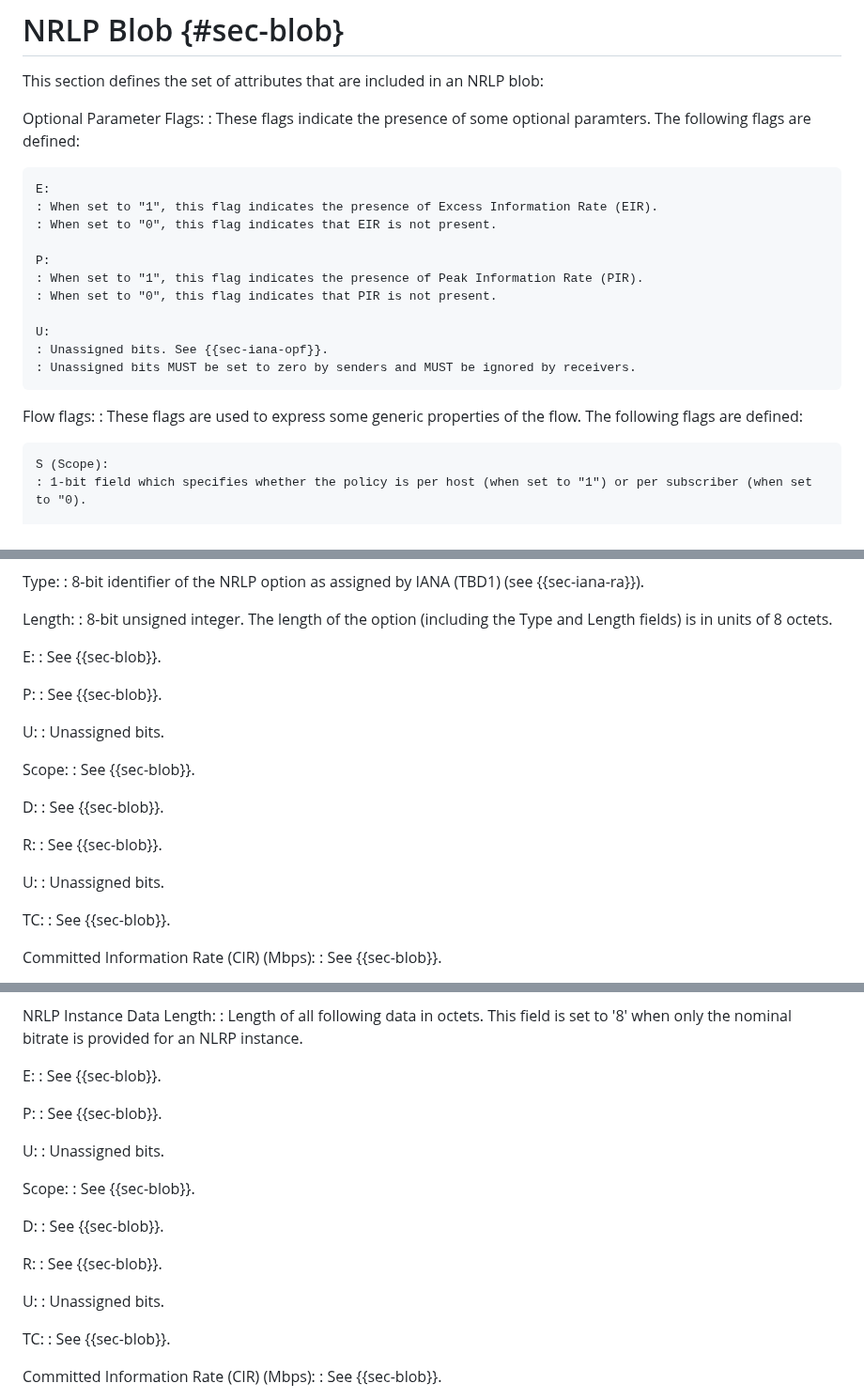
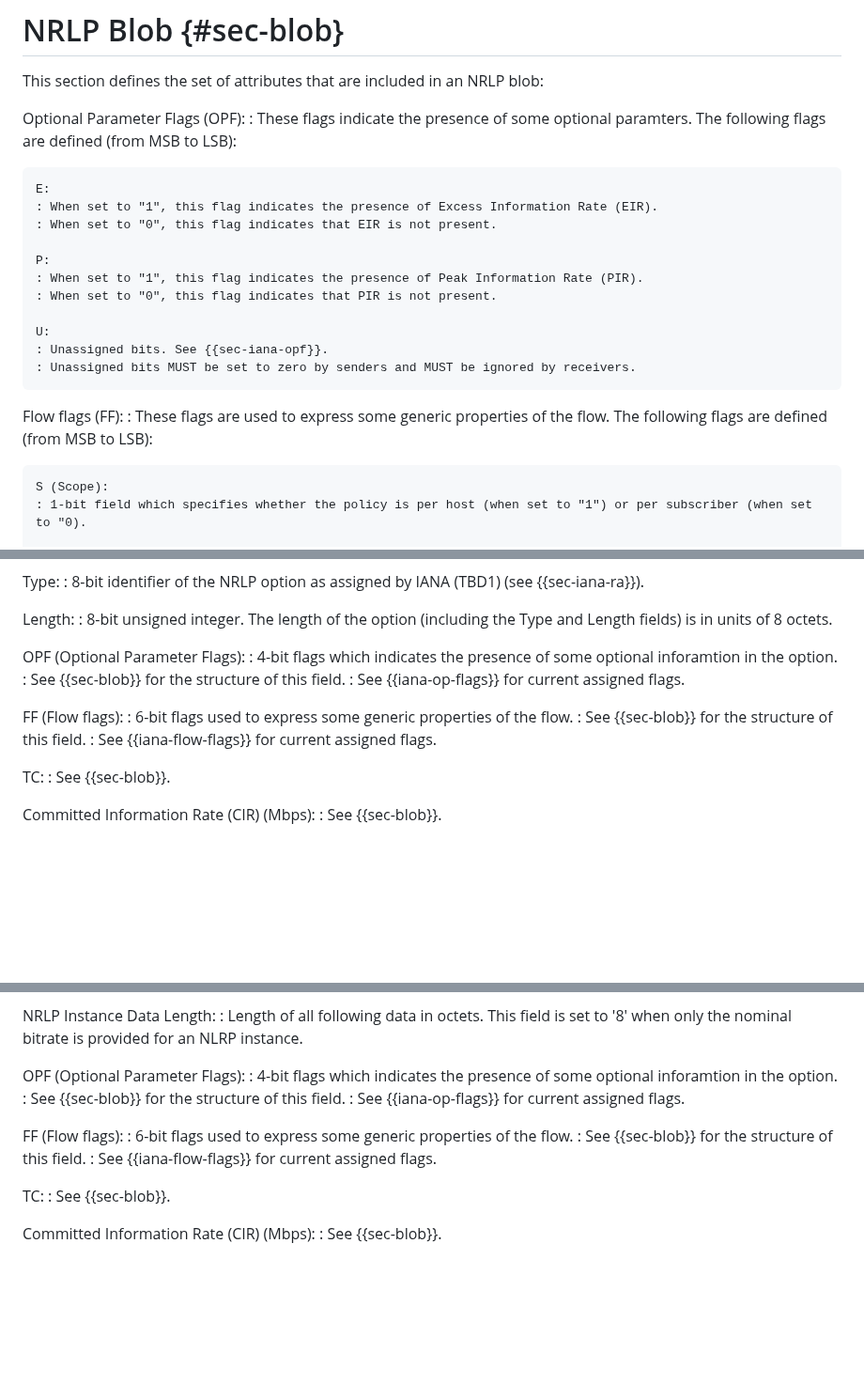
Before and after one commit to boucadair/draft-xxx-ac-rate-policy-discovery, a Markdown page: draft-brw-sconepro-rate-policy-discovery.md, 3 parts joined by grey strips. Shown at 94% size. Drawn GitHub-style; blank space fills up the shorter version.

Commit message:
Avoid redundant content

```diff
--- a/draft-brw-sconepro-rate-policy-discovery.md
+++ b/draft-brw-sconepro-rate-policy-discovery.md
@@ -313,8 +313,8 @@ Rate-limit:
 
 This section defines the set of attributes that are included in an NRLP blob:
 
-Optional Parameter Flags:
-: These flags indicate the presence of some optional paramters. The following flags are defined:
+Optional Parameter Flags (OPF):
+: These flags indicate the presence of some optional paramters. The following flags are defined (from MSB to LSB):
 
     E:
     : When set to "1", this flag indicates the presence of Excess Information Rate (EIR).
@@ -328,8 +328,8 @@ Optional Parameter Flags:
     : Unassigned bits. See {{sec-iana-opf}}.
     : Unassigned bits MUST be set to zero by senders and MUST be ignored by receivers.
 
-Flow flags:
-: These flags are used to express some generic properties of the flow. The following flags are defined:
+Flow flags (FF):
+: These flags are used to express some generic properties of the flow. The following flags are defined (from MSB to LSB):
 
     S (Scope):
     : 1-bit field which specifies whether the policy is per host (when set to "1") or per subscriber (when set to "0).
@@ -457,26 +458,15 @@ Length:
 : 8-bit unsigned integer.  The length of the option (including
   the Type and Length fields) is in units of 8 octets.
 
-E:
-: See {{sec-blob}}.
+OPF (Optional Parameter Flags):
+: 4-bit flags which indicates the presence of some optional inforamtion in the option.
+: See {{sec-blob}} for the structure of this field.
+: See {{iana-op-flags}} for current assigned flags.
 
-P:
-: See {{sec-blob}}.
-
-U:
-: Unassigned bits.
-
-Scope:
-: See {{sec-blob}}.
-
-D:
-: See {{sec-blob}}.
-
-R:
-: See {{sec-blob}}.
-
-U:
-: Unassigned bits.
+FF (Flow flags):
+: 6-bit flags used to express some generic properties of the flow.
+: See {{sec-blob}} for the structure of this field.
+: See {{iana-flow-flags}} for current assigned flags.
 
 TC:
 : See {{sec-blob}}.
@@ -612,26 +602,15 @@ The fields shown in {{nrlp-format}} are as follows:
 NRLP Instance Data Length:
 : Length of all following data in octets. This field is set to '8' when only the nominal bitrate is provided for an NLRP instance.
 
-E:
-: See {{sec-blob}}.
+OPF (Optional Parameter Flags):
+: 4-bit flags which indicates the presence of some optional inforamtion in the option.
+: See {{sec-blob}} for the structure of this field.
+: See {{iana-op-flags}} for current assigned flags.
 
-P:
-: See {{sec-blob}}.
-
-U:
-: Unassigned bits.
-
-Scope:
-: See {{sec-blob}}.
-
-D:
-: See {{sec-blob}}.
-
-R:
-: See {{sec-blob}}.
-
-U:
-: Unassigned bits.
+FF (Flow flags):
+: 6-bit flags used to express some generic properties of the flow.
+: See {{sec-blob}} for the structure of this field.
+: See {{iana-flow-flags}} for current assigned flags.
 
 TC:
 : See {{sec-blob}}.
```
Also changed, not shown: other parts of draft-brw-sconepro-rate-policy-discovery.md (+6 -5 lines).
